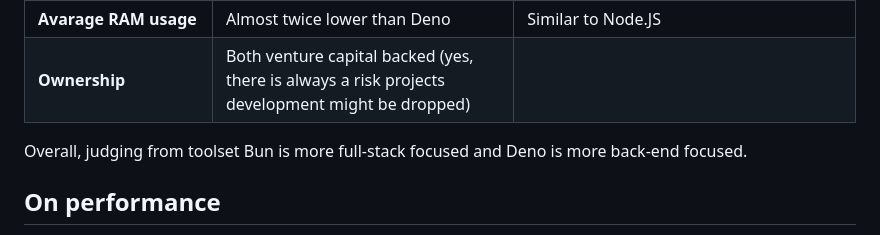
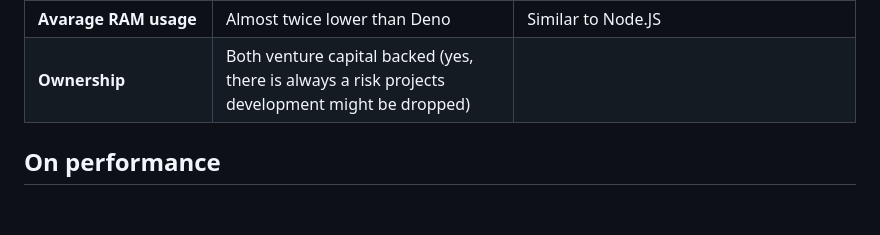
Before and after one commit to DimitryDushkin/DimitryDushkin.github.io, a Markdown page: posts/bun_and_deno_js_runtimes.md, the part around the change. Drawn GitHub-style; blank space fills up the shorter version.

```diff
--- a/posts/bun_and_deno_js_runtimes.md
+++ b/posts/bun_and_deno_js_runtimes.md
@@ -55,8 +55,6 @@ I also love Deno’s idea of limiting by default network, reading env variables
 | **Avarage RAM usage**                         | Almost twice lower than Deno                                                                          | Similar to Node.JS                                                                                                 |
 | **Ownership**                                 | Both venture capital backed (yes, there is always a risk projects development might be dropped)       |                                                                                                                    |
 
-Overall, judging from toolset Bun is more full-stack focused and Deno is more back-end focused.
-
 ## On performance
 
 A few words on real-life performance. To be honest, it's a big separate topic, but short summary might sound like this.
```
